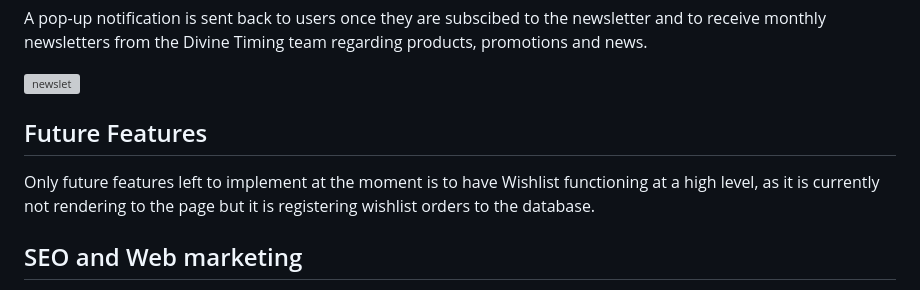
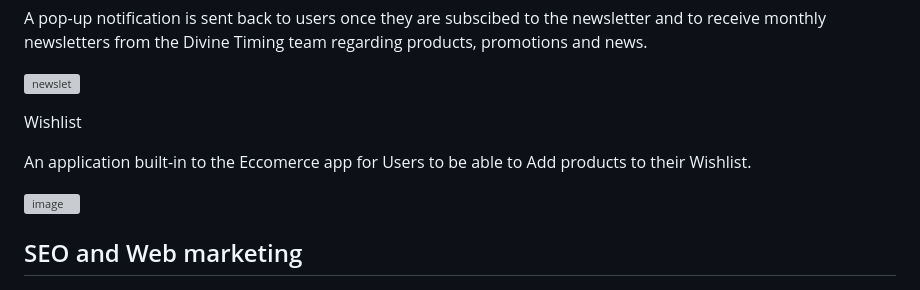
Before and after one commit to Code-Institute-Submissions/MikaCodez-Divine_Timing_JanResub, a Markdown page: README.md, the part around the change. Rendered like a GitHub page; grey boxes are pictures that could not be loaded.

Commit message:
updated wishlist section

```diff
--- a/README.md
+++ b/README.md
@@ -143,8 +143,11 @@ receive monthly newsletters from the Divine Timing team regarding products, prom
 
 ![newslet](https://user-images.githubusercontent.com/65243328/190248755-79b2fd43-c5fa-411b-bd6b-3730ad5f9351.JPG)
 
-## Future Features
-Only future features left to implement at the moment is to have Wishlist functioning at a high level, as it is currently not rendering to the page but it is registering wishlist orders to the database.
+Wishlist
+
+An application built-in to the Eccomerce app for Users to be able to Add products to their Wishlist.
+
+![image](https://user-images.githubusercontent.com/65243328/215777918-41cdd208-b1b6-402a-b59a-0ae1969a1fad.png)
 
 
 ## SEO and Web marketing
```
